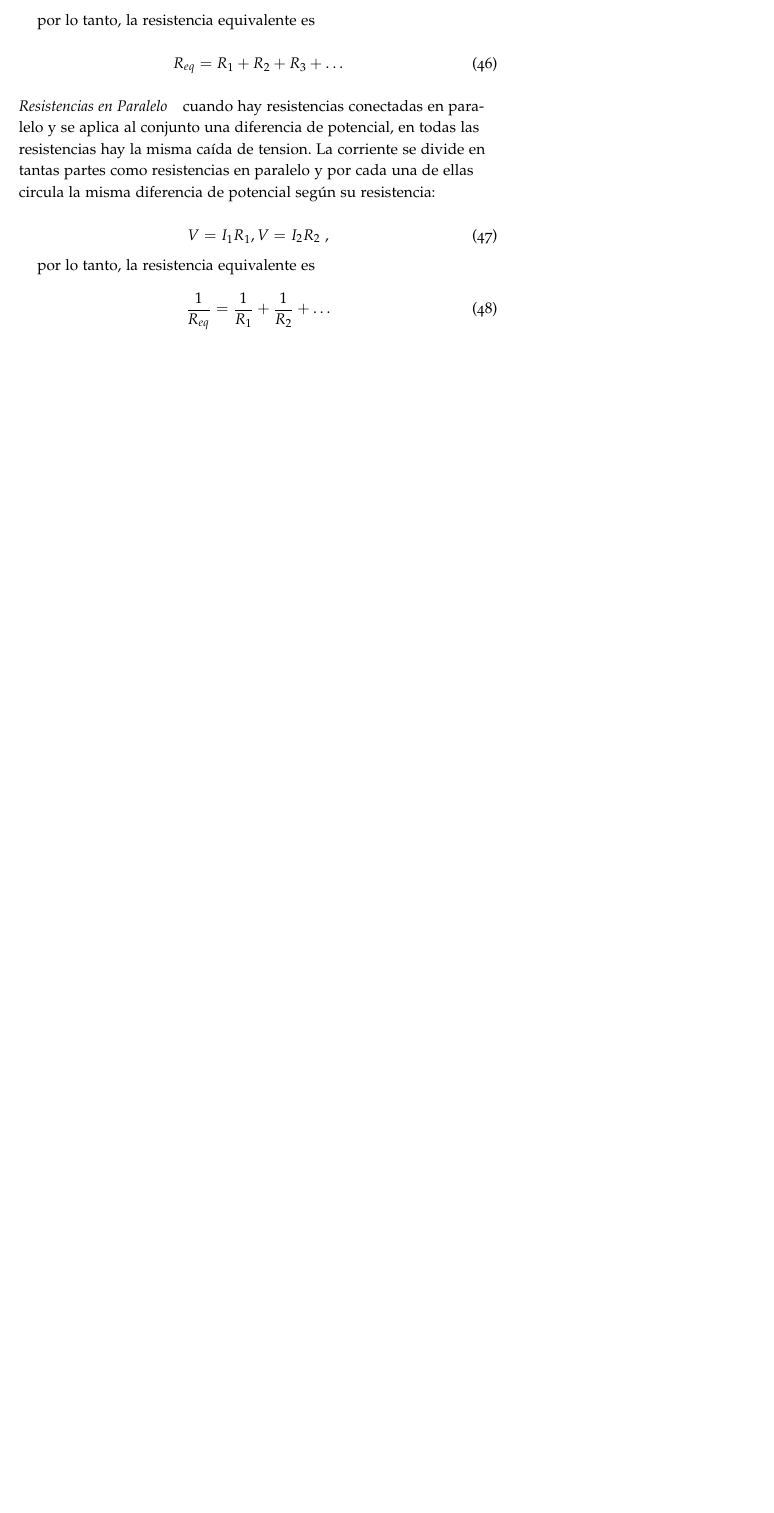
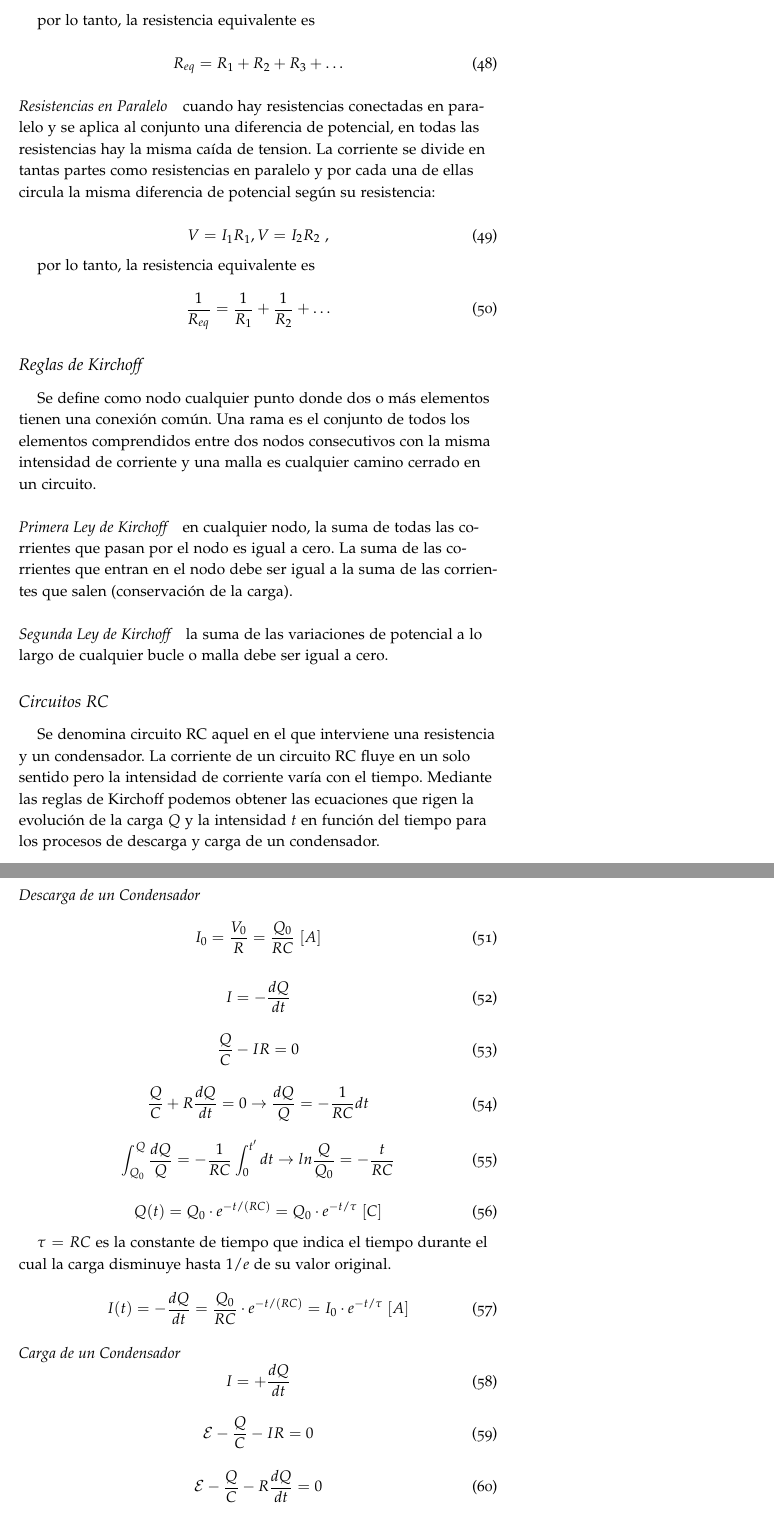
Before and after one commit to AlexanderTS1/physics, a LaTeX document (fisica_2/notas/main.tex): part of page 12 of 28 before the commit and two parts of pages 13 and 14 of 30 after it, the two joined at a grey line, cut so that both start at the same text, the shorter picture padded with empty space. Compiled offline with pdfLaTeX.

```diff
--- a/fisica_2/notas/main.tex
+++ b/fisica_2/notas/main.tex
@@ -523,3 +543,62 @@
 \frac{1}{R_{eq}} = \frac{1}{R_1} + \frac{1}{R_2} + \dots
 \end{equation}
 
+\subsection{Reglas de Kirchoff}
+
+Se define como nodo cualquier punto donde dos o más elementos tienen una conexión común. Una rama es el conjunto de todos los elementos comprendidos entre dos nodos consecutivos con la misma intensidad de corriente y una malla es cualquier camino cerrado en un circuito.
+
+\paragraph{Primera Ley de Kirchoff} en cualquier nodo, la suma de todas las corrientes que pasan por el nodo es igual a cero. La suma de las corrientes que entran en el nodo debe ser igual a la suma de las corrientes que salen (conservación de la carga).
+
+\paragraph{Segunda Ley de Kirchoff} la suma de las variaciones de potencial a lo largo de cualquier bucle o malla debe ser igual a cero.
+
+\subsection{Circuitos RC}
+
+Se denomina circuito RC aquel en el que interviene una resistencia y un condensador. La corriente de un circuito RC fluye en un solo sentido pero la intensidad de corriente varía con el tiempo. Mediante las reglas de Kirchoff podemos obtener las ecuaciones que rigen la evolución de la carga $Q$ y la intensidad $t$ en función del tiempo para los procesos de descarga y carga de un condensador.
+
+\paragraph{Descarga de un Condensador}
+
+\begin{equation}
+I_0 = \frac{V_0}{R} = \frac{Q_0}{RC}~[A]
+\end{equation}
+
+\begin{equation}
+I = -\frac{dQ}{dt}
+\end{equation}
+
+\begin{equation}
+\frac{Q}{C}-IR = 0
+\end{equation}
+
+\begin{equation}
+\frac{Q}{C}+R\frac{dQ}{dt} = 0 \rightarrow \frac{dQ}{Q} = -\frac{1}{RC}dt
+\end{equation}
+
+\begin{equation}
+\int_{Q_0}^{Q} \frac{dQ}{Q} = -\frac{1}{RC}\int_0^{t'}dt \rightarrow ln\frac{Q}{Q_0} = -\frac{t}{RC}
+\end{equation}
+
+\begin{equation}
+Q(t) = Q_0 \cdot e^{-t/(RC)} = Q_0\cdot e^{-t/\tau}~[C]
+\end{equation}
+
+$\tau = RC$ es la constante de tiempo que indica el tiempo durante el cual la carga disminuye hasta $1/e$ de su valor original.
+
+\begin{equation}
+I(t) = -\frac{dQ}{dt} = \frac{Q_0}{RC}\cdot e^{-t/(RC)} = I_0\cdot e^{-t/\tau}~[A]
+\end{equation}
+
+\paragraph{Carga de un Condensador}
+
+\begin{equation}
+I = +\frac{dQ}{dt}
+\end{equation}
+
+\begin{equation}
+\mathcal{E}-\frac{Q}{C}-IR = 0
+\end{equation}
+
+\begin{equation}
+\mathcal{E}-\frac{Q}{C}-R\frac{dQ}{dt} = 0
+\end{equation}
+
+\begin{equation}
```
Also changed, not shown: fisica_2/notas/main.pdf, fisica_2/notas/main.tex (55 more changed lines).
